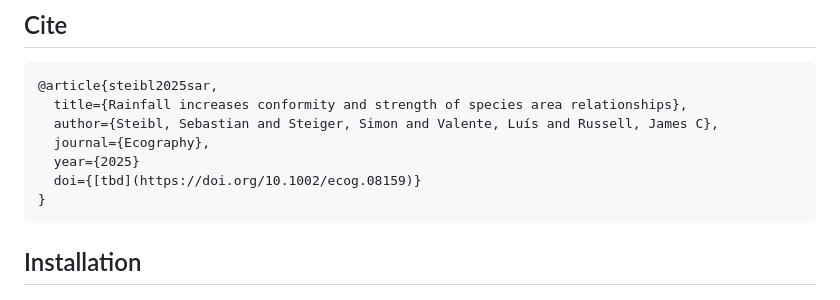
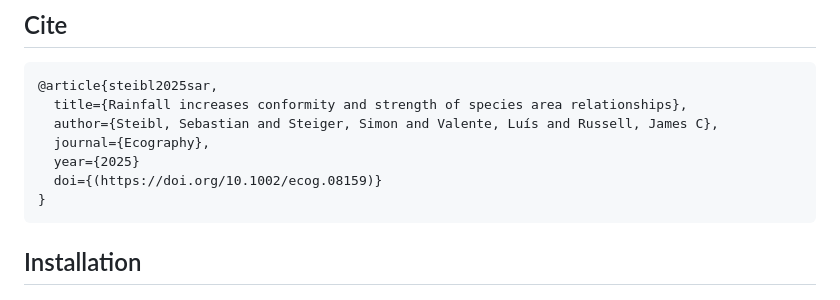
Before and after one commit to simonsteiger/SAR-conformity, a Markdown page: README.md, the part around the change. GitHub-like rendering.

Commit message:
Update README.md
DOI of final published paper added

````diff
--- a/README.md
+++ b/README.md
@@ -21,7 +21,7 @@ We tested the hypotheses that higher rainfall amounts reduce the residual error
   author={Steibl, Sebastian and Steiger, Simon and Valente, Luís and Russell, James C},
   journal={Ecography},
   year={2025}
-  doi={[tbd](https://doi.org/10.1002/ecog.08159)}
+  doi={(https://doi.org/10.1002/ecog.08159)}
 }
 ```
 
````
